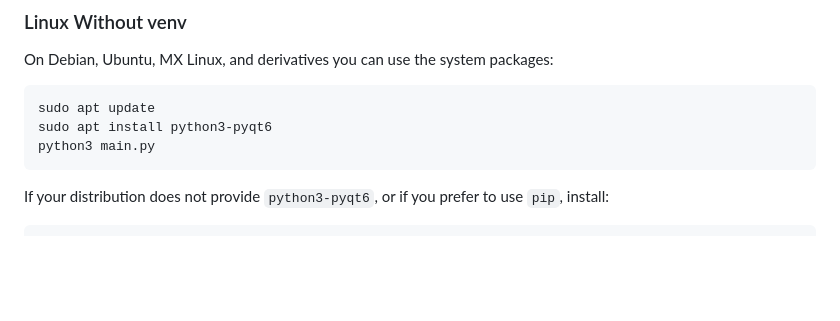
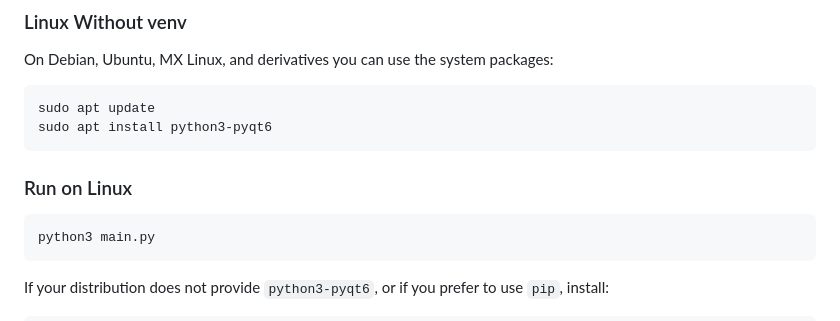
Before and after one commit to wachin/lucio-iva-calculator, a Markdown page: README.md, the part around the change. Rendered like a GitHub page; blank space fills up the shorter version.

Commit message:
update-readme

````diff
--- a/README.md
+++ b/README.md
@@ -119,6 +119,11 @@ On Debian, Ubuntu, MX Linux, and derivatives you can use the system packages:
 ```bash
 sudo apt update
 sudo apt install python3-pyqt6
+```
+
+### Run on Linux
+
+```bash
 python3 main.py
 ```
 
````
